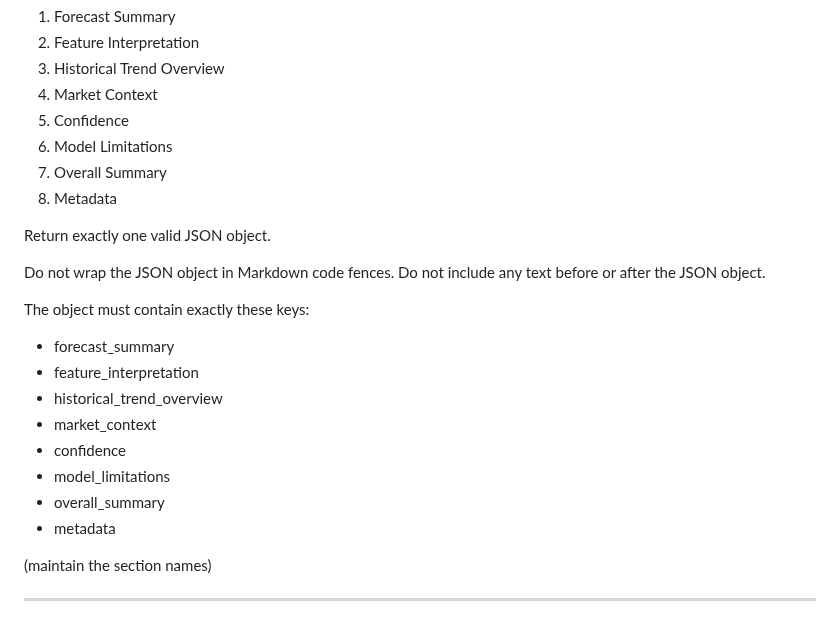
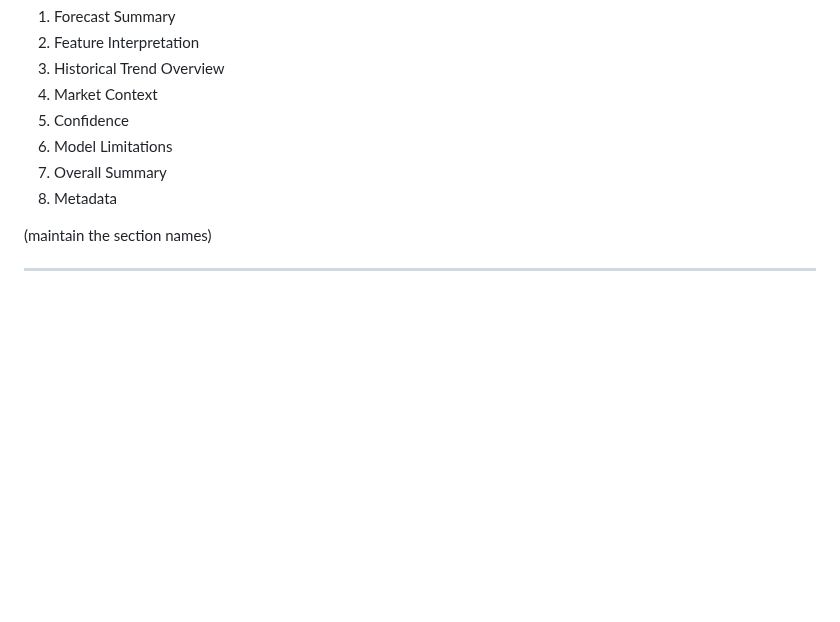
Before and after one commit to IntegratedMind19/BTC-Volatility-Forecast, a Markdown page: knowledge_base/output_format.md, the part around the change. Drawn GitHub-style; blank space fills up the shorter version.

```diff
--- a/knowledge_base/output_format.md
+++ b/knowledge_base/output_format.md
@@ -9,21 +9,6 @@ File: output_format.md
 6. Model Limitations
 7. Overall Summary
 8. Metadata
-
-Return exactly one valid JSON object.
-
-Do not wrap the JSON object in Markdown code fences.
-Do not include any text before or after the JSON object.
-
-The object must contain exactly these keys:
-- forecast_summary
-- feature_interpretation
-- historical_trend_overview
-- market_context
-- confidence
-- model_limitations
-- overall_summary
-- metadata
 
 (maintain the section names)
 
```
